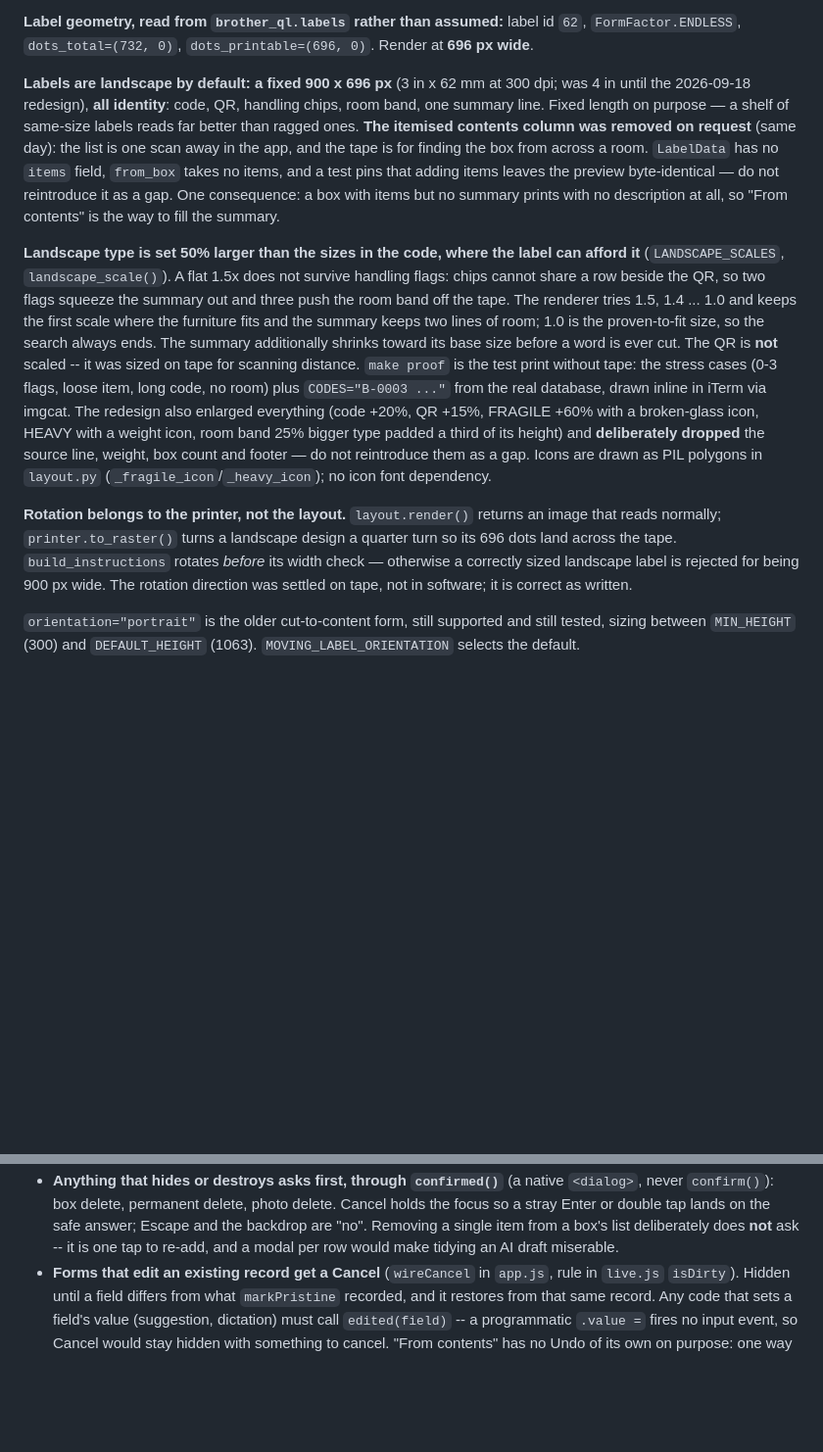
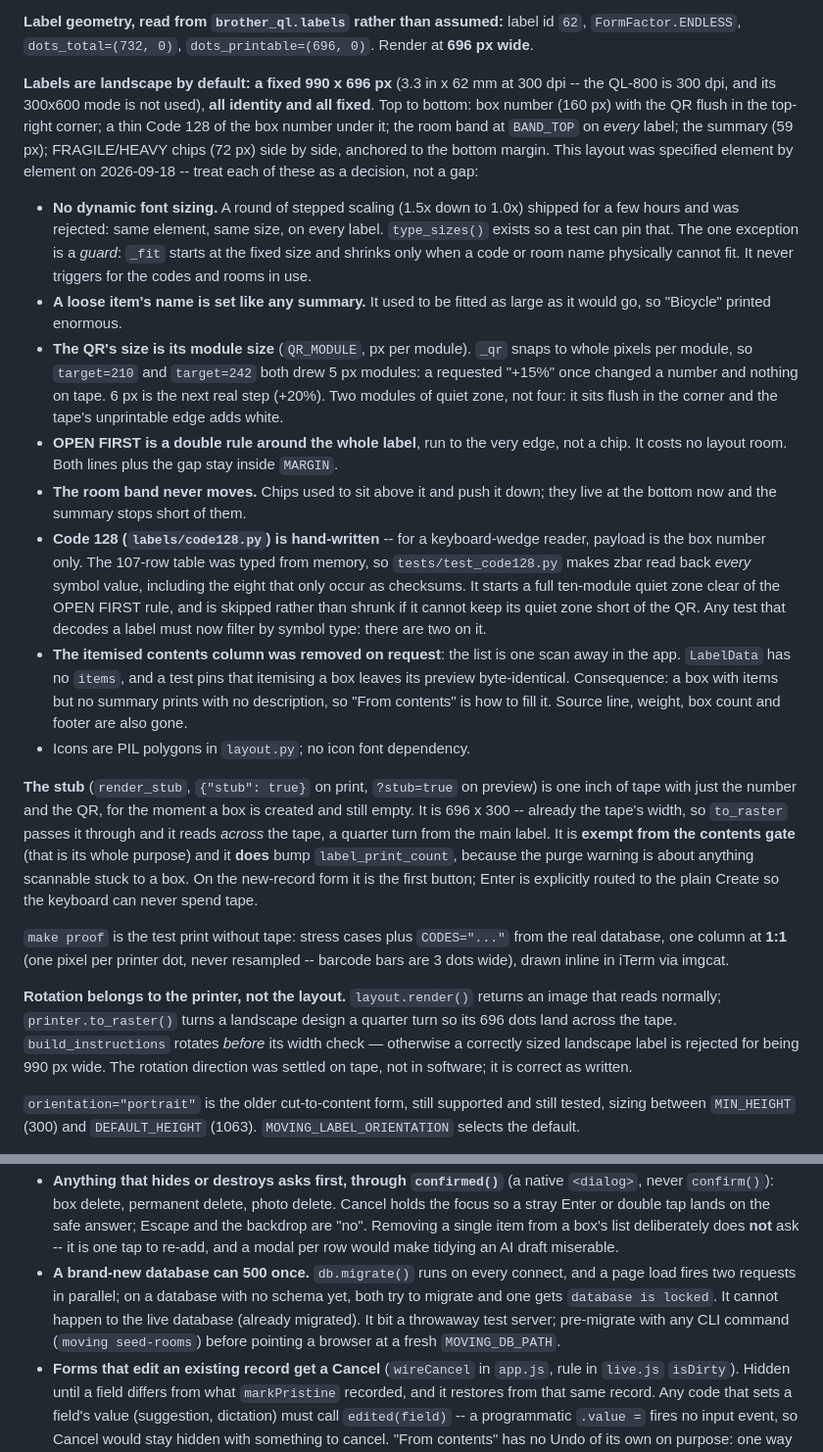
Before and after one commit to rhooper/moving, a Markdown page: CLAUDE.md, 2 parts joined by grey strips. Shown at 98% size. Rendered like a GitHub page; blank space fills up the shorter version.

Commit message:
CLAUDE.md: the fixed label layout, the stub, and the fresh-database race
Co-Authored-By: Claude Fable 5.1 <noreply@anthropic.com>

```diff
--- a/CLAUDE.md
+++ b/CLAUDE.md
@@ -55,39 +55,64 @@ present as the last resort.
 label id `62`, `FormFactor.ENDLESS`, `dots_total=(732, 0)`,
 `dots_printable=(696, 0)`. Render at **696 px wide**.
 
-**Labels are landscape by default: a fixed 900 x 696 px** (3 in x 62 mm at
-300 dpi; was 4 in until the 2026-09-18 redesign), **all identity**: code, QR,
-handling chips, room band, one summary line. Fixed length on purpose — a shelf
-of same-size labels reads far better than ragged ones. **The itemised contents
-column was removed on request** (same day): the list is one scan away in the
-app, and the tape is for finding the box from across a room. `LabelData` has
-no `items` field, `from_box` takes no items, and a test pins that adding items
-leaves the preview byte-identical — do not reintroduce it as a gap. One
-consequence: a box with items but no summary prints with no description at
-all, so "From contents" is the way to fill the summary.
+**Labels are landscape by default: a fixed 990 x 696 px** (3.3 in x 62 mm at
+300 dpi -- the QL-800 is 300 dpi, and its 300x600 mode is not used), **all
+identity and all fixed**. Top to bottom: box number (160 px) with the QR flush in
+the top-right corner; a thin Code 128 of the box number under it; the room band
+at `BAND_TOP` on *every* label; the summary (59 px); FRAGILE/HEAVY chips (72 px)
+side by side, anchored to the bottom margin. This layout was specified element
+by element on 2026-09-18 -- treat each of these as a decision, not a gap:
 
-**Landscape type is set 50% larger than the sizes in the code, where the label
-can afford it** (`LANDSCAPE_SCALES`, `landscape_scale()`). A flat 1.5x does not
-survive handling flags: chips cannot share a row beside the QR, so two flags
-squeeze the summary out and three push the room band off the tape. The
-renderer tries 1.5, 1.4 ... 1.0 and keeps the first scale where the furniture
-fits and the summary keeps two lines of room; 1.0 is the proven-to-fit size, so
-the search always ends. The summary additionally shrinks toward its base size
-before a word is ever cut. The QR is **not** scaled -- it was sized on tape for
-scanning distance. `make proof` is the test print without tape: the stress
-cases (0-3 flags, loose item, long code, no room) plus `CODES="B-0003 ..."`
-from the real database, drawn inline in iTerm via imgcat. The redesign also enlarged
-everything (code +20%, QR +15%, FRAGILE +60% with a broken-glass icon, HEAVY
-with a weight icon, room band 25% bigger type padded a third of its height)
-and **deliberately dropped** the source line, weight, box count and footer —
-do not reintroduce them as a gap. Icons are drawn as PIL polygons in
-`layout.py` (`_fragile_icon`/`_heavy_icon`); no icon font dependency.
+- **No dynamic font sizing.** A round of stepped scaling (1.5x down to 1.0x)
+  shipped for a few hours and was rejected: same element, same size, on every
+  label. `type_sizes()` exists so a test can pin that. The one exception is a
+  *guard*: `_fit` starts at the fixed size and shrinks only when a code or room
+  name physically cannot fit. It never triggers for the codes and rooms in use.
+- **A loose item's name is set like any summary.** It used to be fitted as
+  large as it would go, so "Bicycle" printed enormous.
+- **The QR's size is its module size** (`QR_MODULE`, px per module). `_qr`
+  snaps to whole pixels per module, so `target=210` and `target=242` both drew
+  5 px modules: a requested "+15%" once changed a number and nothing on tape.
+  6 px is the next real step (+20%). Two modules of quiet zone, not four: it
+  sits flush in the corner and the tape's unprintable edge adds white.
+- **OPEN FIRST is a double rule around the whole label**, run to the very
+  edge, not a chip. It costs no layout room. Both lines plus the gap stay
+  inside `MARGIN`.
+- **The room band never moves.** Chips used to sit above it and push it down;
+  they live at the bottom now and the summary stops short of them.
+- **Code 128 (`labels/code128.py`) is hand-written** -- for a keyboard-wedge
+  reader, payload is the box number only. The 107-row table was typed from
+  memory, so `tests/test_code128.py` makes zbar read back *every* symbol
+  value, including the eight that only occur as checksums. It starts a full
+  ten-module quiet zone clear of the OPEN FIRST rule, and is skipped rather
+  than shrunk if it cannot keep its quiet zone short of the QR. Any test that
+  decodes a label must now filter by symbol type: there are two on it.
+- **The itemised contents column was removed on request**: the list is one
+  scan away in the app. `LabelData` has no `items`, and a test pins that
+  itemising a box leaves its preview byte-identical. Consequence: a box with
+  items but no summary prints with no description, so "From contents" is how
+  to fill it. Source line, weight, box count and footer are also gone.
+- Icons are PIL polygons in `layout.py`; no icon font dependency.
+
+**The stub** (`render_stub`, `{"stub": true}` on print, `?stub=true` on
+preview) is one inch of tape with just the number and the QR, for the moment a
+box is created and still empty. It is 696 x 300 -- already the tape's width, so
+`to_raster` passes it through and it reads *across* the tape, a quarter turn
+from the main label. It is **exempt from the contents gate** (that is its
+whole purpose) and it **does** bump `label_print_count`, because the purge
+warning is about anything scannable stuck to a box. On the new-record form it
+is the first button; Enter is explicitly routed to the plain Create so the
+keyboard can never spend tape.
+
+`make proof` is the test print without tape: stress cases plus `CODES="..."`
+from the real database, one column at **1:1** (one pixel per printer dot, never
+resampled -- barcode bars are 3 dots wide), drawn inline in iTerm via imgcat.
 
 **Rotation belongs to the printer, not the layout.** `layout.render()` returns
 an image that reads normally; `printer.to_raster()` turns a landscape design a
 quarter turn so its 696 dots land across the tape. `build_instructions` rotates
 *before* its width check — otherwise a correctly sized landscape label is
-rejected for being 900 px wide. The rotation direction was settled on tape,
+rejected for being 990 px wide. The rotation direction was settled on tape,
 not in software; it is correct as written.
 
 `orientation="portrait"` is the older cut-to-content form, still supported and
@@ -329,6 +354,12 @@ word from the generated comment; they are escaped now.
   answer; Escape and the backdrop are "no". Removing a single item from a
   box's list deliberately does **not** ask -- it is one tap to re-add, and a
   modal per row would make tidying an AI draft miserable.
+- **A brand-new database can 500 once.** `db.migrate()` runs on every connect,
+  and a page load fires two requests in parallel; on a database with no schema
+  yet, both try to migrate and one gets `database is locked`. It cannot happen
+  to the live database (already migrated). It bit a throwaway test server;
+  pre-migrate with any CLI command (`moving seed-rooms`) before pointing a
+  browser at a fresh `MOVING_DB_PATH`.
 - **Forms that edit an existing record get a Cancel** (`wireCancel` in
   `app.js`, rule in `live.js` `isDirty`). Hidden until a field differs from
   what `markPristine` recorded, and it restores from that same record. Any
```
